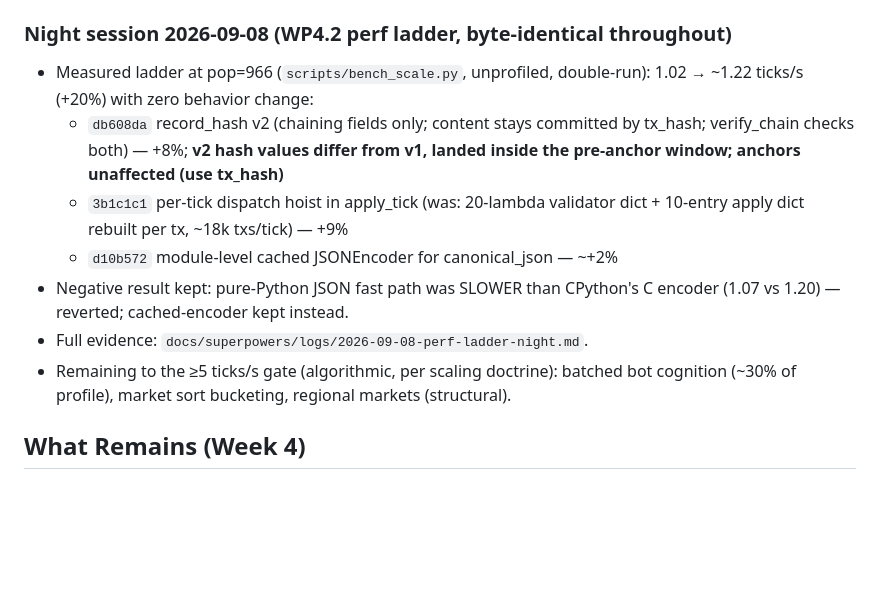
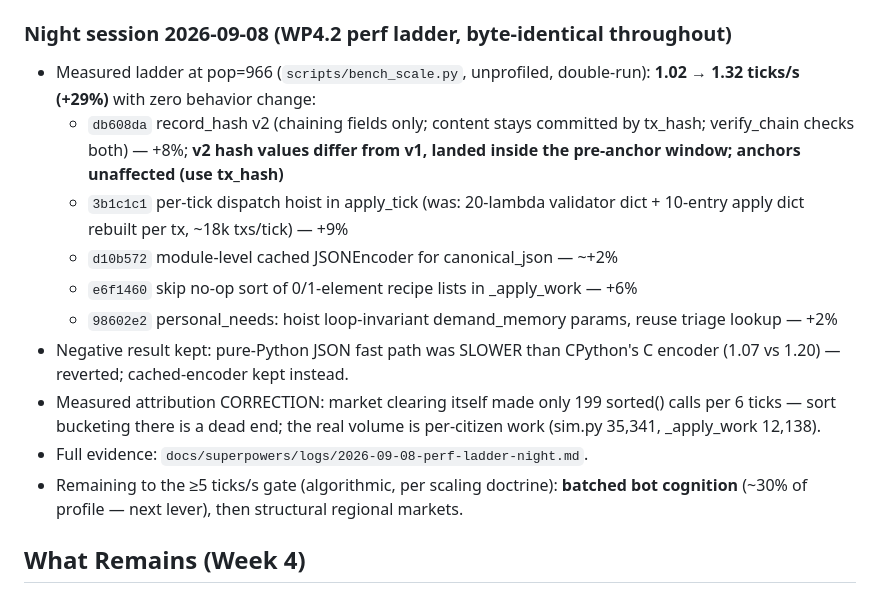
Before and after one commit to nico7master/openboard, a Markdown page: docs/HANDOFF.md, the part around the change. Drawn GitHub-style; blank space fills up the shorter version.

Commit message:
docs: perf-night final numbers — 1.02 -> 1.32 ticks/s (+29%), five byte-identical commits

```diff
--- a/docs/HANDOFF.md
+++ b/docs/HANDOFF.md
@@ -42,19 +42,25 @@
 
 ### Night session 2026-09-08 (WP4.2 perf ladder, byte-identical throughout)
 - Measured ladder at pop=966 (`scripts/bench_scale.py`, unprofiled, double-run):
-  1.02 → ~1.22 ticks/s (+20%) with zero behavior change:
+  **1.02 → 1.32 ticks/s (+29%)** with zero behavior change:
   - `db608da` record_hash v2 (chaining fields only; content stays committed by
     tx_hash; verify_chain checks both) — +8%; **v2 hash values differ from v1,
     landed inside the pre-anchor window; anchors unaffected (use tx_hash)**
   - `3b1c1c1` per-tick dispatch hoist in apply_tick (was: 20-lambda validator
     dict + 10-entry apply dict rebuilt per tx, ~18k txs/tick) — +9%
   - `d10b572` module-level cached JSONEncoder for canonical_json — ~+2%
+  - `e6f1460` skip no-op sort of 0/1-element recipe lists in _apply_work — +6%
+  - `98602e2` personal_needs: hoist loop-invariant demand_memory params,
+    reuse triage lookup — +2%
 - Negative result kept: pure-Python JSON fast path was SLOWER than CPython's
   C encoder (1.07 vs 1.20) — reverted; cached-encoder kept instead.
+- Measured attribution CORRECTION: market clearing itself made only 199
+  sorted() calls per 6 ticks — sort bucketing there is a dead end; the real
+  volume is per-citizen work (sim.py 35,341, _apply_work 12,138).
 - Full evidence: `docs/superpowers/logs/2026-09-08-perf-ladder-night.md`.
 - Remaining to the ≥5 ticks/s gate (algorithmic, per scaling doctrine):
-  batched bot cognition (~30% of profile), market sort bucketing, regional
-  markets (structural).
+  **batched bot cognition** (~30% of profile — next lever), then structural
+  regional markets.
 
 ## What Remains (Week 4)
 
```
Also changed, not shown: 1 other file.
